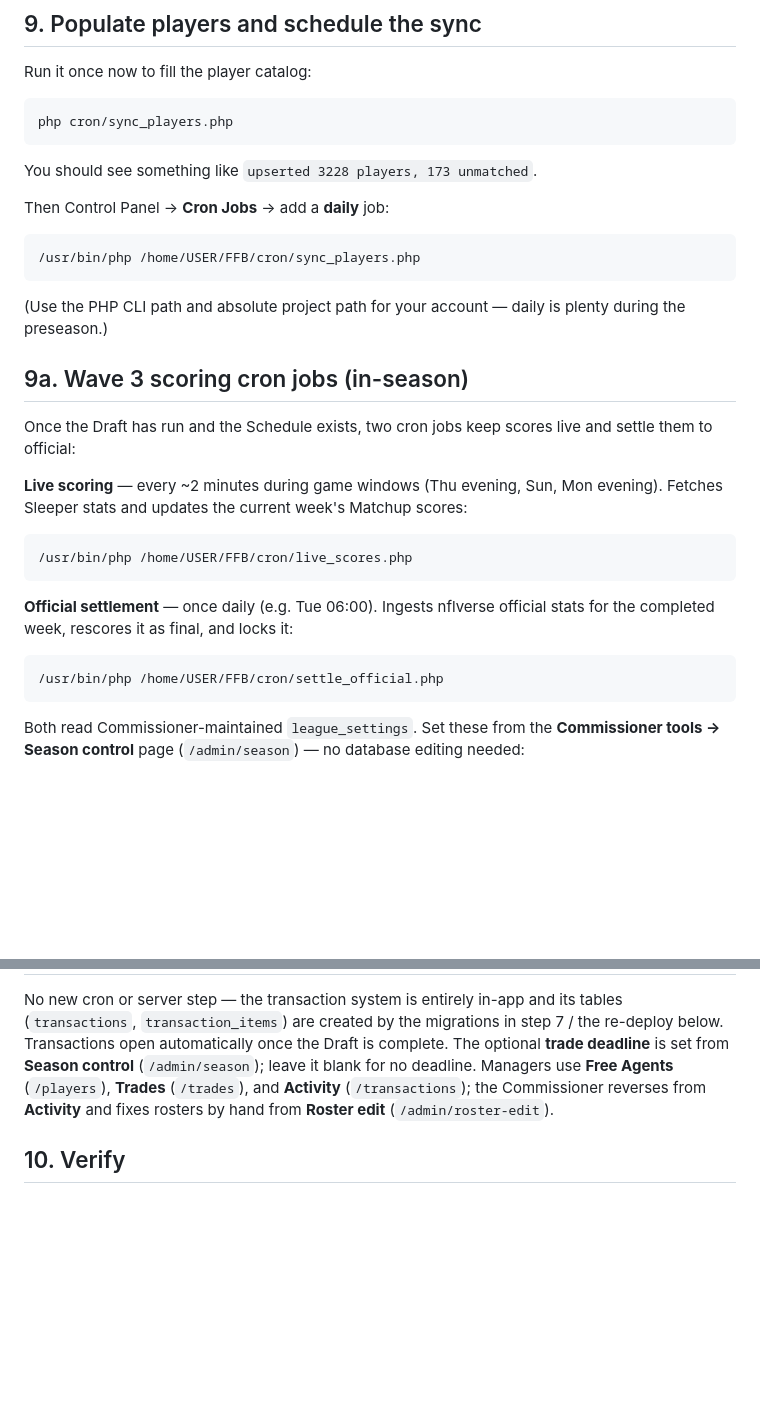
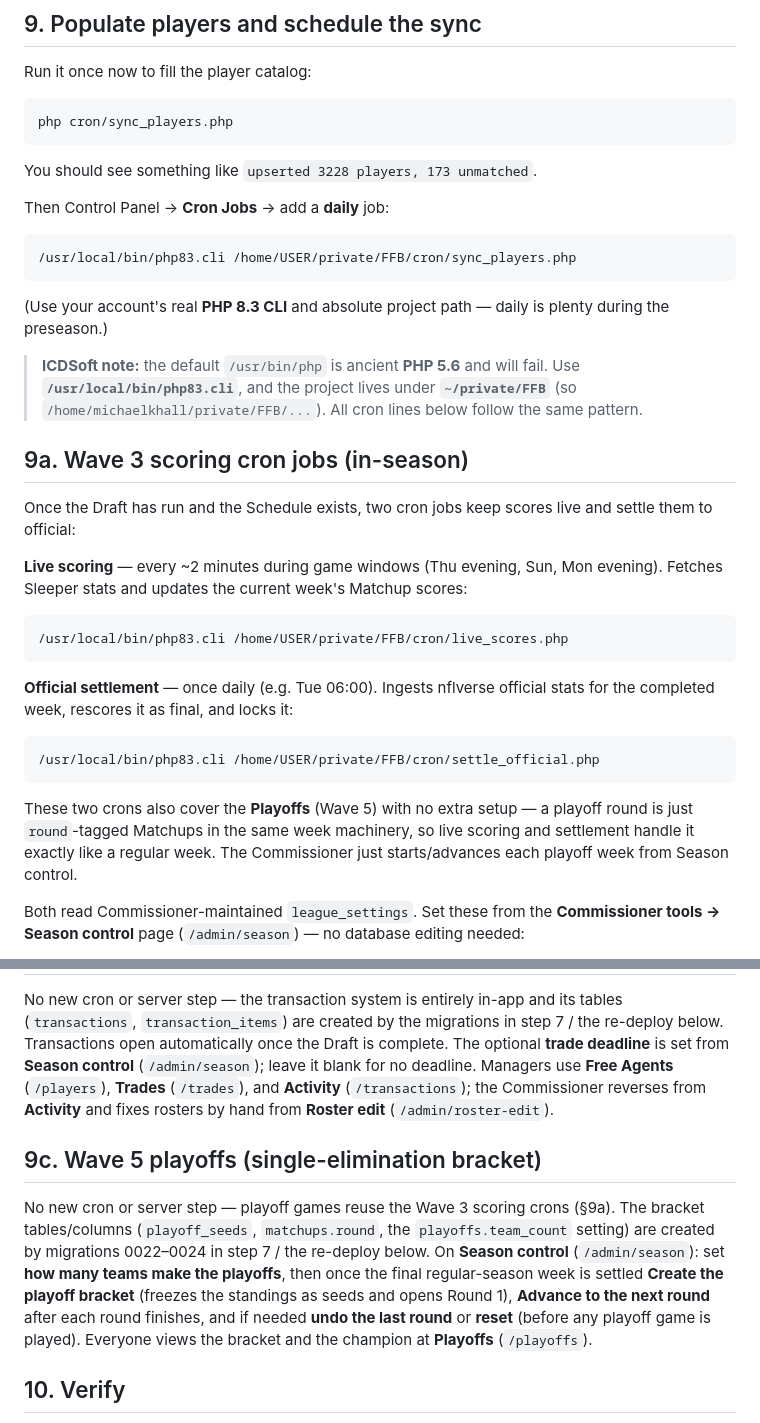
Before and after one commit to mkhall257/FFB, a Markdown page: DEPLOY.md, 2 parts joined by grey strips. GitHub-like rendering; blank space fills up the shorter version.

Commit message:
docs: fix DEPLOY cron paths (php83.cli/~private) + Wave 5 deploy notes
DEPLOY.md §9/§9a listed the scoring/sync crons with /usr/bin/php (ancient
PHP 5.6) and ~/FFB — both wrong for ICDSoft. Corrected to /usr/local/bin/
php83.cli and ~/private/FFB, added an ICDSoft note, and documented that the
same crons cover the playoffs. New §9c: Wave 5 bracket deploy steps
(migrations 0022–0024, Season control create/advance/correct/reset, /playoffs).

Co-Authored-By: Claude Opus 4.8 <noreply@anthropic.com>

````diff
--- a/DEPLOY.md
+++ b/DEPLOY.md
@@ -109,11 +109,16 @@ You should see something like `upserted 3228 players, 173 unmatched`.
 Then Control Panel → **Cron Jobs** → add a **daily** job:
 
 ```
-/usr/bin/php /home/USER/FFB/cron/sync_players.php
+/usr/local/bin/php83.cli /home/USER/private/FFB/cron/sync_players.php
 ```
 
-(Use the PHP CLI path and absolute project path for your account — daily is
+(Use your account's real **PHP 8.3 CLI** and absolute project path — daily is
 plenty during the preseason.)
+
+> **ICDSoft note:** the default `/usr/bin/php` is ancient **PHP 5.6** and will
+> fail. Use **`/usr/local/bin/php83.cli`**, and the project lives under
+> **`~/private/FFB`** (so `/home/michaelkhall/private/FFB/...`). All cron lines
+> below follow the same pattern.
 
 ## 9a. Wave 3 scoring cron jobs (in-season)
 
@@ -124,15 +129,20 @@ and settle them to official:
 evening). Fetches Sleeper stats and updates the current week's Matchup scores:
 
 ```
-/usr/bin/php /home/USER/FFB/cron/live_scores.php
+/usr/local/bin/php83.cli /home/USER/private/FFB/cron/live_scores.php
 ```
 
 **Official settlement** — once daily (e.g. Tue 06:00). Ingests nflverse official
 stats for the completed week, rescores it as final, and locks it:
 
 ```
-/usr/bin/php /home/USER/FFB/cron/settle_official.php
+/usr/local/bin/php83.cli /home/USER/private/FFB/cron/settle_official.php
 ```
+
+These two crons also cover the **Playoffs** (Wave 5) with no extra setup — a
+playoff round is just `round`-tagged Matchups in the same week machinery, so live
+scoring and settlement handle it exactly like a regular week. The Commissioner
+just starts/advances each playoff week from Season control.
 
 Both read Commissioner-maintained `league_settings`. Set these from the
 **Commissioner tools → Season control** page (`/admin/season`) — no database
@@ -157,6 +167,18 @@ complete. The optional **trade deadline** is set from **Season control**
 Commissioner reverses from **Activity** and fixes rosters by hand from **Roster
 edit** (`/admin/roster-edit`).
 
+## 9c. Wave 5 playoffs (single-elimination bracket)
+
+No new cron or server step — playoff games reuse the Wave 3 scoring crons (§9a).
+The bracket tables/columns (`playoff_seeds`, `matchups.round`, the
+`playoffs.team_count` setting) are created by migrations 0022–0024 in step 7 /
+the re-deploy below. On **Season control** (`/admin/season`): set **how many
+teams make the playoffs**, then once the final regular-season week is settled
+**Create the playoff bracket** (freezes the standings as seeds and opens Round 1),
+**Advance to the next round** after each round finishes, and if needed **undo the
+last round** or **reset** (before any playoff game is played). Everyone views the
+bracket and the champion at **Playoffs** (`/playoffs`).
+
 ## 10. Verify
 
 1. Visit `https://yourdomain.com/login` and log in as the Commissioner.
````
